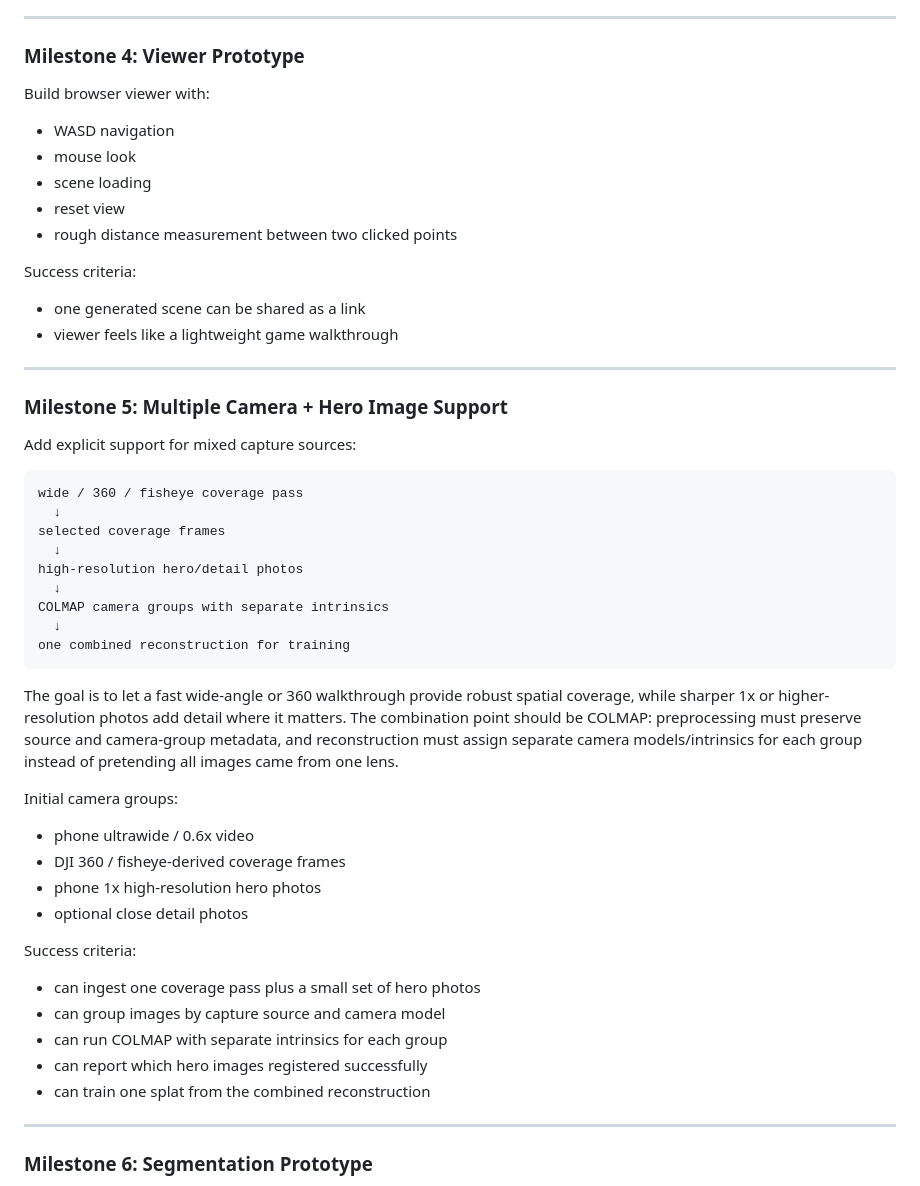
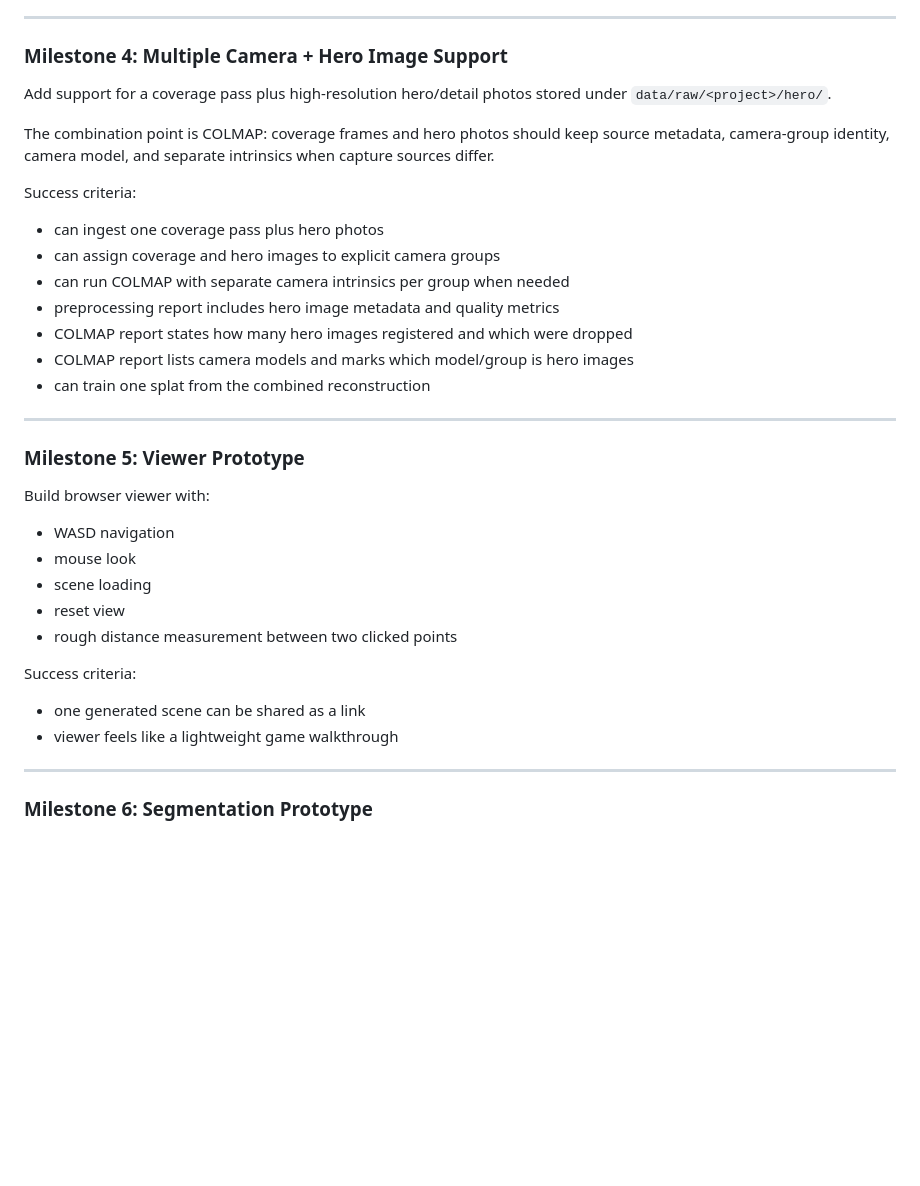
Before and after one commit to kurokaj/realestate-splat, a Markdown page: docs/realestate_splat_project_plan.md, the part around one of its changes. Drawn GitHub-style; blank space fills up the shorter version.

Commit message:
Changes milestone 4<->5 to focus on hero images next.

````diff
--- a/docs/realestate_splat_project_plan.md
+++ b/docs/realestate_splat_project_plan.md
@@ -891,7 +891,28 @@ Success criteria:
 
 ---
 
-### Milestone 4: Viewer Prototype
+### Milestone 4: Multiple Camera + Hero Image Support
+
+Add support for a coverage pass plus high-resolution hero/detail photos stored
+under `data/raw/<project>/hero/`.
+
+The combination point is COLMAP: coverage frames and hero photos should keep
+source metadata, camera-group identity, camera model, and separate intrinsics
+when capture sources differ.
+
+Success criteria:
+
+- can ingest one coverage pass plus hero photos
+- can assign coverage and hero images to explicit camera groups
+- can run COLMAP with separate camera intrinsics per group when needed
+- preprocessing report includes hero image metadata and quality metrics
+- COLMAP report states how many hero images registered and which were dropped
+- COLMAP report lists camera models and marks which model/group is hero images
+- can train one splat from the combined reconstruction
+
+---
+
+### Milestone 5: Viewer Prototype
 
 Build browser viewer with:
 
@@ -905,46 +926,6 @@ Success criteria:
 
 - one generated scene can be shared as a link
 - viewer feels like a lightweight game walkthrough
-
----
-
-### Milestone 5: Multiple Camera + Hero Image Support
-
-Add explicit support for mixed capture sources:
-
-```text
-wide / 360 / fisheye coverage pass
-  ↓
-selected coverage frames
-  ↓
-high-resolution hero/detail photos
-  ↓
-COLMAP camera groups with separate intrinsics
-  ↓
-one combined reconstruction for training
-```
-
-The goal is to let a fast wide-angle or 360 walkthrough provide robust spatial
-coverage, while sharper 1x or higher-resolution photos add detail where it
-matters. The combination point should be COLMAP: preprocessing must preserve
-source and camera-group metadata, and reconstruction must assign separate
-camera models/intrinsics for each group instead of pretending all images came
-from one lens.
-
-Initial camera groups:
-
-- phone ultrawide / 0.6x video
-- DJI 360 / fisheye-derived coverage frames
-- phone 1x high-resolution hero photos
-- optional close detail photos
-
-Success criteria:
-
-- can ingest one coverage pass plus a small set of hero photos
-- can group images by capture source and camera model
-- can run COLMAP with separate intrinsics for each group
-- can report which hero images registered successfully
-- can train one splat from the combined reconstruction
 
 ---
 
````
Also changed, not shown: other parts of docs/realestate_splat_project_plan.md (+2 -2 lines).
